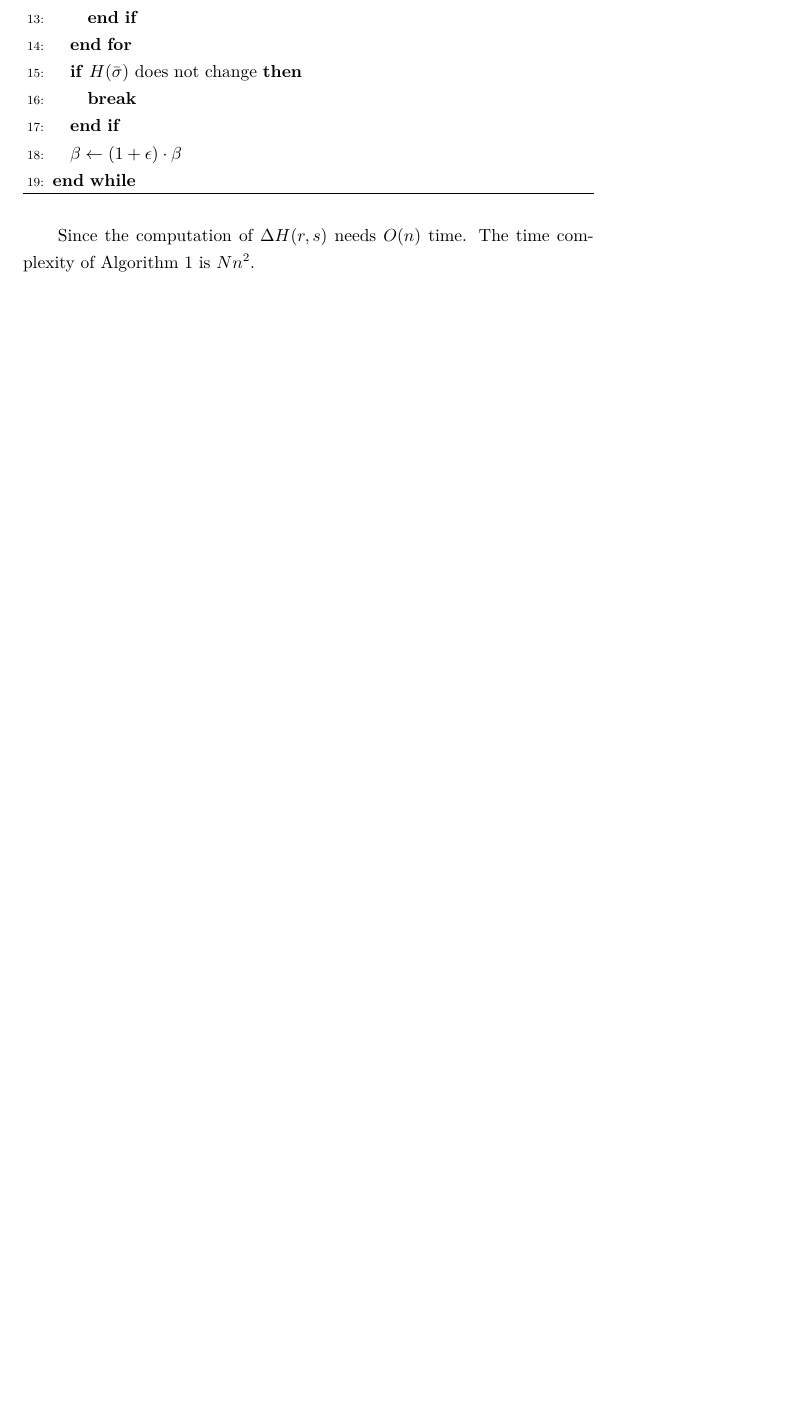
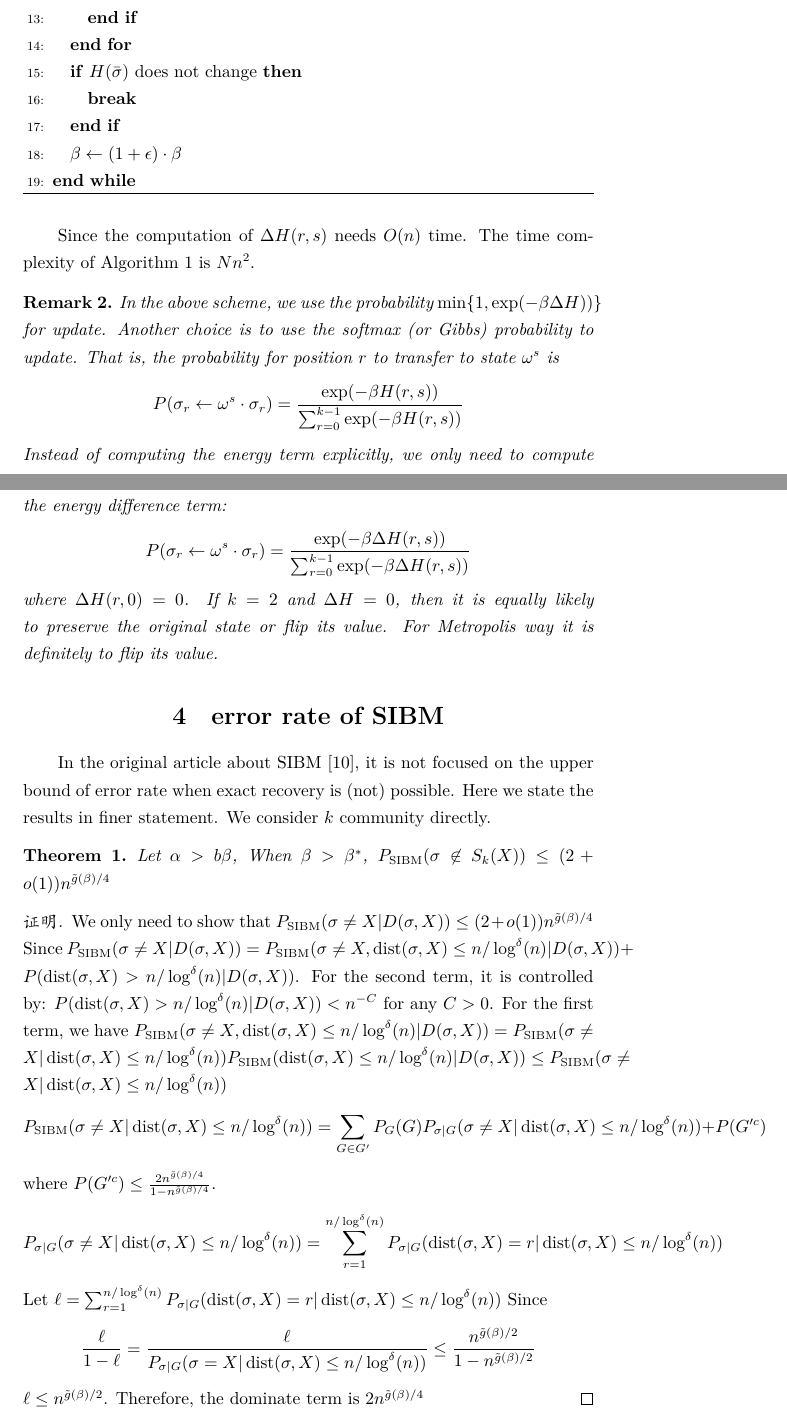
Before and after one commit to zhaofeng-shu33/SIBM, a LaTeX document (alg.tex): part of page 5 of 20 before the commit and two parts of pages 5 and 6 of 21 after it, the two joined at a grey line, cut so that both start at the same text, the shorter picture padded with empty space. Compiled offline with XeLaTeX.

Commit message:
update conclusions

```diff
--- a/alg.tex
+++ b/alg.tex
@@ -7,8 +7,10 @@
 \newtheorem{lemma}{Lemma}
 \newtheorem{theorem}{Theorem}
 \newtheorem{remark}{Remark}
+\DeclareMathOperator{\SIBM}{SIBM}
 \DeclareMathOperator{\diag}{diag}
 \DeclareMathOperator{\Var}{Var}
+\DeclareMathOperator{\dist}{dist}
 \newcommand{\A}{\frac{a \log(n)}{n}}
 \newcommand{\B}{\frac{b \log(n)}{n}}
 \title{Exact recovery of Stochastic Block Model with Ising sampling}
@@ -157,3 +159,54 @@
 		\end{algorithmic}
 	\end{algorithm}
 	Since the computation of $\Delta H(r,s)$ needs $O(n)$ time. The time complexity of Algorithm \ref{alg:m} is $Nn^2$.
+	\begin{remark}
+	In the above scheme, we use the probability $\min\{1, \exp(-\beta \Delta H))\}$ for update. Another choice is to use
+	the softmax (or Gibbs) probability to update. That is, the probability for position $r$ to transfer to state $\omega^s$ is
+	$$
+	P(\sigma_r \leftarrow \omega^s \cdot \sigma_r) = \frac{\exp(-\beta H(r, s))}{\sum_{r=0}^{k-1} \exp(-\beta H(r, s))}
+	$$
+	Instead of computing the energy term explicitly, we only need to compute the energy difference term:
+	$$
+	P(\sigma_r \leftarrow \omega^s \cdot \sigma_r) = \frac{\exp(-\beta \Delta H(r, s))}{\sum_{r=0}^{k-1} \exp(-\beta \Delta H(r, s))}
+	$$
+	where $\Delta H(r, 0) = 0$.
+	If $k=2$ and $\Delta H = 0$, then it is equally likely to preserve the original state or flip its value. For Metropolis way it is
+	definitely to flip its value.
+	\end{remark}
+	\section{error rate of SIBM}
+	In the original article about SIBM \cite{ye2020exact}, it is not focused on the upper bound of error rate
+	when exact recovery is (not) possible.
+	Here we state the results in finer statement. We consider $k$ community directly.
+	\begin{theorem}
+		Let $\alpha > b \beta$,
+		When $\beta > \beta^*$,
+		$P_{\SIBM}(\sigma \not\in S_k(X)) \leq (2 + o(1)) n^{\tilde{g}(\beta)/4}$
+	\end{theorem}
+	\begin{proof}
+		We only need to show that $P_{\SIBM}(\sigma \neq X | D(\sigma, X)) \leq (2 + o(1)) n^{\tilde{g}(\beta)/4}$
+		Since $P_{\SIBM}(\sigma \neq X | D(\sigma, X)) = P_{\SIBM}(\sigma \neq X, \dist(\sigma, X) \leq n/\log^{\delta}(n)  | D(\sigma, X))
+		+ P( \dist(\sigma, X) > n/\log^{\delta}(n) | D(\sigma, X))$.
+		For the second term, it is controlled by:
+		$P( \dist(\sigma, X) > n/\log^{\delta}(n) | D(\sigma, X))< n^{-C}$ for any $C>0$.
+		For the first term, we have
+		$P_{\SIBM}(\sigma \neq X, \dist(\sigma, X) \leq n/\log^{\delta}(n)  | D(\sigma, X)) =
+		P_{\SIBM}(\sigma \neq X  |  \dist(\sigma, X) \leq n/\log^{\delta}(n) ) P_{\SIBM}( \dist(\sigma, X) \leq n/\log^{\delta}(n) | D(\sigma, X))
+		\leq P_{\SIBM}(\sigma \neq X  |  \dist(\sigma, X) \leq n/\log^{\delta}(n) )$
+		$$
+		P_{\SIBM}(\sigma \neq X  |  \dist(\sigma, X) \leq n/\log^{\delta}(n) )
+		= \sum_{G\in G'} P_G(G)P_{\sigma |G }(\sigma \neq X  |  \dist(\sigma, X) \leq n/\log^{\delta}(n) ) + P(G'^c)
+		$$
+		where $P(G'^c) \leq \frac{2 n^{\tilde{g}(\beta)/4}}{1-n^{\tilde{g}(\beta)/4}}$.
+		$$
+		P_{\sigma | G}(\sigma \neq X  |  \dist(\sigma, X) \leq n/\log^{\delta}(n) )
+		= \sum_{r=1}^{n/\log^{\delta}(n)} P_{\sigma | G}(\dist(\sigma, X) = r |  \dist(\sigma, X) \leq n/\log^{\delta}(n) )
+		$$
+		Let $\ell = \sum_{r=1}^{n/\log^{\delta}(n)} P_{\sigma | G}(\dist(\sigma, X) = r |  \dist(\sigma, X) \leq n/\log^{\delta}(n) ) $
+		Since
+		$$
+		\frac{\ell}{1-\ell} = \frac{\ell}
+		{P_{\sigma | G}(\sigma = X |  \dist(\sigma, X) \leq n/\log^{\delta}(n) ) } \leq \frac{n^{\tilde{g}(\beta)/2}}{1-n^{\tilde{g}(\beta)/2}}
+		$$
+		$\ell \leq n^{\tilde{g}(\beta)/2}$.
+		Therefore, the dominate term is $2n^{\tilde{g}(\beta)/4}$
+	\end{proof}
```
Also changed, not shown: extension.tex (+2 -2 lines), alg.tex (6 more changed lines).
